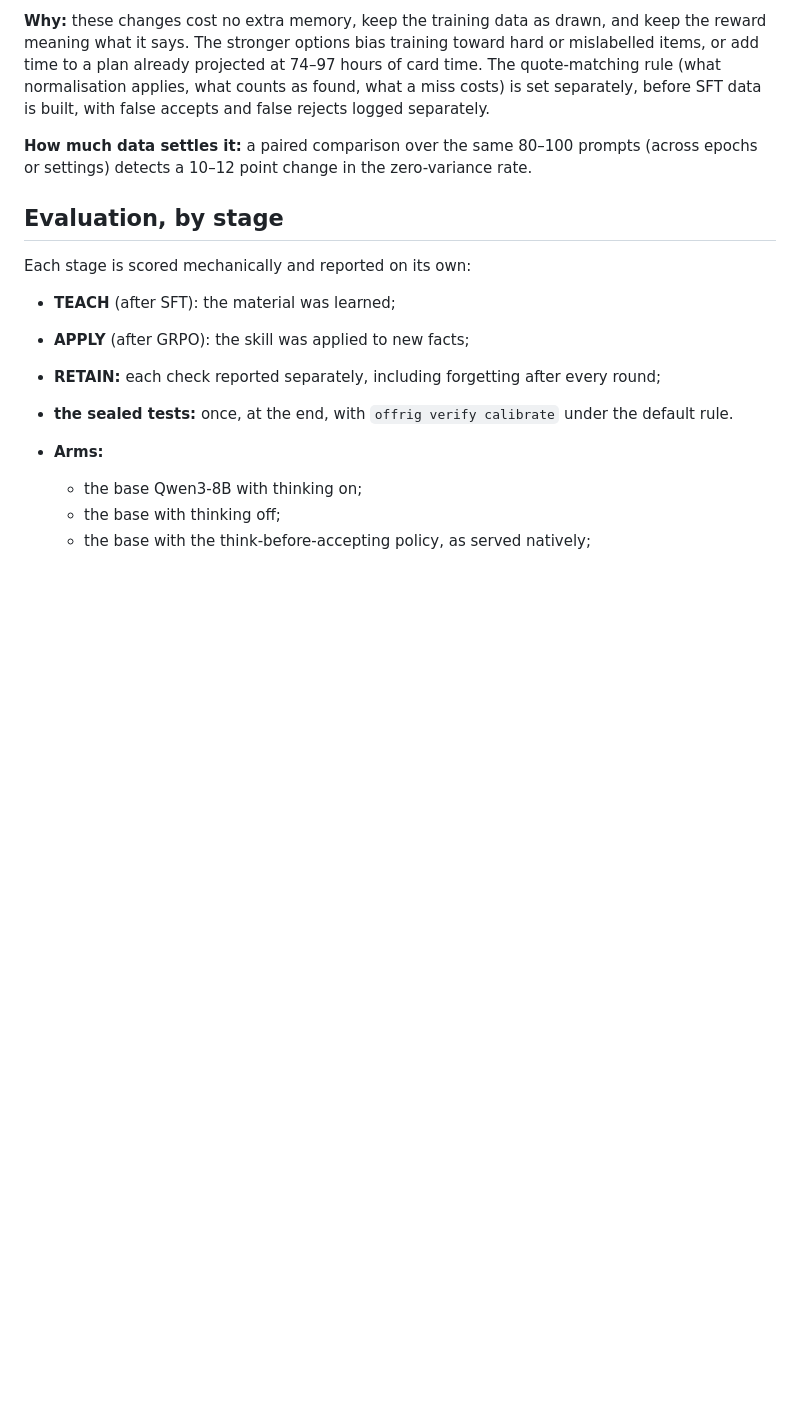
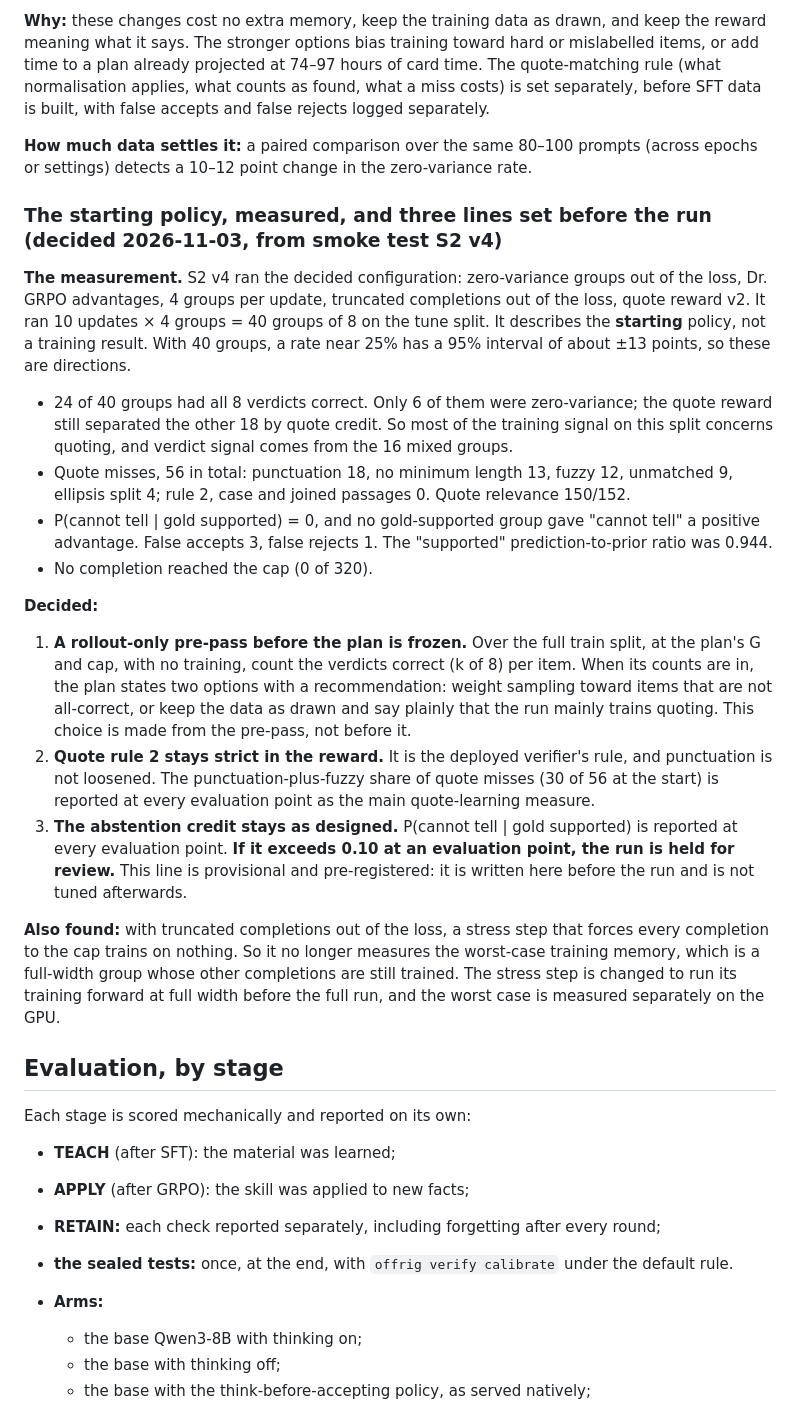
Before and after one commit to mcp-tool-shop-org/aspire-si, a Markdown page: docs/runs/2026-10-10-verifier-distill-prereg-draft.md, the part around the change. GitHub-like rendering; blank space fills up the shorter version.

Commit message:
prereg draft: S2 v4 starting policy and three lines set before the run
Counts only. Adds the pre-pass, the strict quote rule with its tracked share, and the provisional abstention hold (above 0.10), plus the stress-step change.

Co-Authored-By: Claude Sonnet 5.5 <noreply@anthropic.com>

```diff
--- a/docs/runs/2026-10-10-verifier-distill-prereg-draft.md
+++ b/docs/runs/2026-10-10-verifier-distill-prereg-draft.md
@@ -519,6 +519,21 @@ Ma et al. 2025, *S²R: Teaching LLMs to Self-verify and Self-correct via Reinfor
 
 **How much data settles it:** a paired comparison over the same 80–100 prompts (across epochs or settings) detects a 10–12 point change in the zero-variance rate.
 
+### The starting policy, measured, and three lines set before the run (decided 2026-11-03, from smoke test S2 v4)
+
+**The measurement.** S2 v4 ran the decided configuration: zero-variance groups out of the loss, Dr. GRPO advantages, 4 groups per update, truncated completions out of the loss, quote reward v2. It ran 10 updates × 4 groups = 40 groups of 8 on the tune split. It describes the **starting** policy, not a training result. With 40 groups, a rate near 25% has a 95% interval of about ±13 points, so these are directions.
+- 24 of 40 groups had all 8 verdicts correct. Only 6 of them were zero-variance; the quote reward still separated the other 18 by quote credit. So most of the training signal on this split concerns quoting, and verdict signal comes from the 16 mixed groups.
+- Quote misses, 56 in total: punctuation 18, no minimum length 13, fuzzy 12, unmatched 9, ellipsis split 4; rule 2, case and joined passages 0. Quote relevance 150/152.
+- P(cannot tell | gold supported) = 0, and no gold-supported group gave "cannot tell" a positive advantage. False accepts 3, false rejects 1. The "supported" prediction-to-prior ratio was 0.944.
+- No completion reached the cap (0 of 320).
+
+**Decided:**
+1. **A rollout-only pre-pass before the plan is frozen.** Over the full train split, at the plan's G and cap, with no training, count the verdicts correct (k of 8) per item. When its counts are in, the plan states two options with a recommendation: weight sampling toward items that are not all-correct, or keep the data as drawn and say plainly that the run mainly trains quoting. This choice is made from the pre-pass, not before it.
+2. **Quote rule 2 stays strict in the reward.** It is the deployed verifier's rule, and punctuation is not loosened. The punctuation-plus-fuzzy share of quote misses (30 of 56 at the start) is reported at every evaluation point as the main quote-learning measure.
+3. **The abstention credit stays as designed.** P(cannot tell | gold supported) is reported at every evaluation point. **If it exceeds 0.10 at an evaluation point, the run is held for review.** This line is provisional and pre-registered: it is written here before the run and is not tuned afterwards.
+
+**Also found:** with truncated completions out of the loss, a stress step that forces every completion to the cap trains on nothing. So it no longer measures the worst-case training memory, which is a full-width group whose other completions are still trained. The stress step is changed to run its training forward at full width before the full run, and the worst case is measured separately on the GPU.
+
 ## Evaluation, by stage
 
 Each stage is scored mechanically and reported on its own:
```
